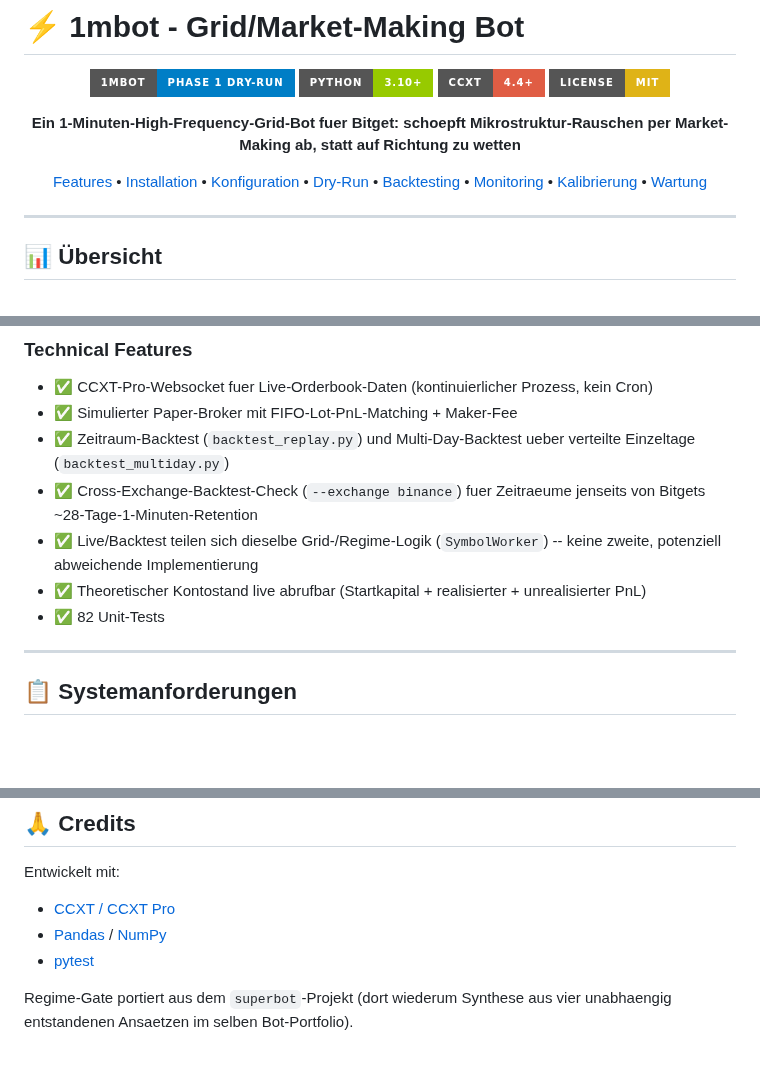
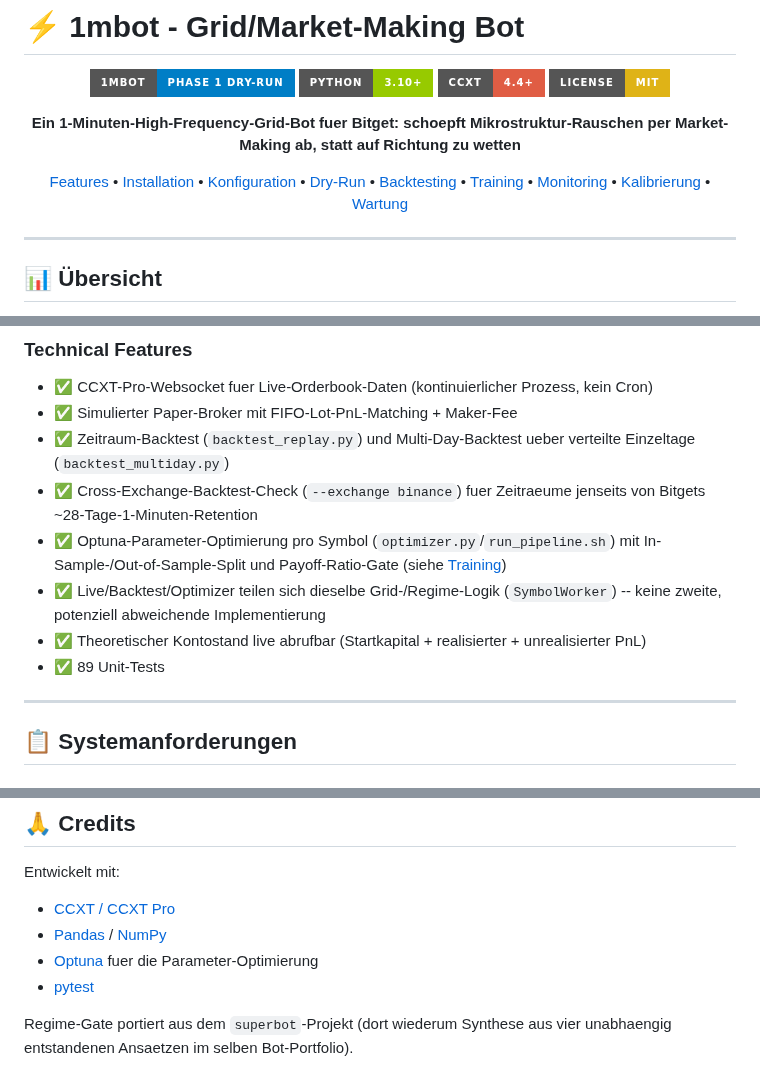
Before and after one commit to Youra82/1mbot, a Markdown page: README.md, 3 parts joined by grey strips. Drawn GitHub-style; badges without logos; blank space fills up the shorter version.

```diff
--- a/README.md
+++ b/README.md
@@ -9,7 +9,7 @@
 
 **Ein 1-Minuten-High-Frequency-Grid-Bot fuer Bitget: schoepft Mikrostruktur-Rauschen per Market-Making ab, statt auf Richtung zu wetten**
 
-[Features](#-features) • [Installation](#-installation) • [Konfiguration](#-konfiguration) • [Dry-Run](#-dry-run-betrieb) • [Backtesting](#-backtesting) • [Monitoring](#-monitoring--status) • [Kalibrierung](#-kalibrierung--ergebnisse) • [Wartung](#-wartung)
+[Features](#-features) • [Installation](#-installation) • [Konfiguration](#-konfiguration) • [Dry-Run](#-dry-run-betrieb) • [Backtesting](#-backtesting) • [Training](#-training--parameter-optimierung) • [Monitoring](#-monitoring--status) • [Kalibrierung](#-kalibrierung--ergebnisse) • [Wartung](#-wartung)
 
 </div>
 
@@ -62,9 +64,10 @@ flowchart LR
 - ✅ Simulierter Paper-Broker mit FIFO-Lot-PnL-Matching + Maker-Fee
 - ✅ Zeitraum-Backtest (`backtest_replay.py`) und Multi-Day-Backtest ueber verteilte Einzeltage (`backtest_multiday.py`)
 - ✅ Cross-Exchange-Backtest-Check (`--exchange binance`) fuer Zeitraeume jenseits von Bitgets ~28-Tage-1-Minuten-Retention
-- ✅ Live/Backtest teilen sich dieselbe Grid-/Regime-Logik (`SymbolWorker`) -- keine zweite, potenziell abweichende Implementierung
+- ✅ Optuna-Parameter-Optimierung pro Symbol (`optimizer.py`/`run_pipeline.sh`) mit In-Sample-/Out-of-Sample-Split und Payoff-Ratio-Gate (siehe [Training](#-training--parameter-optimierung))
+- ✅ Live/Backtest/Optimizer teilen sich dieselbe Grid-/Regime-Logik (`SymbolWorker`) -- keine zweite, potenziell abweichende Implementierung
 - ✅ Theoretischer Kontostand live abrufbar (Startkapital + realisierter + unrealisierter PnL)
-- ✅ 82 Unit-Tests
+- ✅ 89 Unit-Tests
 
 ---
 
@@ -349,6 +378,7 @@ Sichert `secret.json`, holt den neuesten Stand per `git reset --hard origin/main
 Entwickelt mit:
 - [CCXT / CCXT Pro](https://github.com/ccxt/ccxt)
 - [Pandas](https://pandas.pydata.org/) / [NumPy](https://numpy.org/)
+- [Optuna](https://optuna.org/) fuer die Parameter-Optimierung
 - [pytest](https://pytest.org/)
 
 Regime-Gate portiert aus dem `superbot`-Projekt (dort wiederum Synthese aus vier unabhaengig entstandenen Ansaetzen im selben Bot-Portfolio).
```
Also changed, not shown: other parts of README.md (+39 -11 lines), docs/concept_grid_mechanics.png (added), docs/concept_is_oos.png (added), docs/concept_payoff_ratio.png (added).
